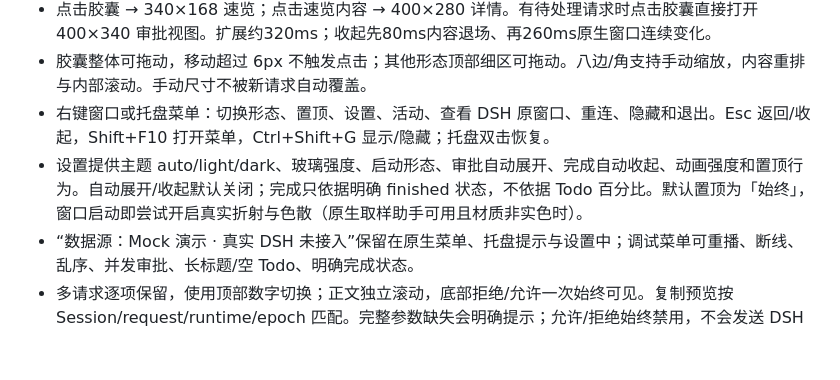
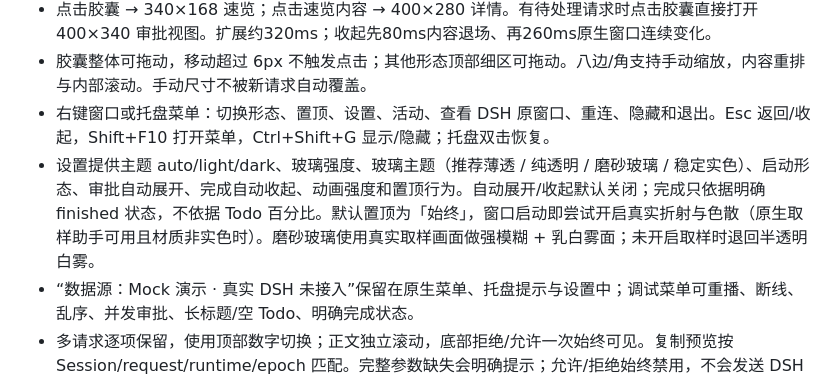
Before and after one commit to wfz2006/dsh-status-bar, a Markdown page: docs/RUNNING.md, the part around the change. Drawn GitHub-style; blank space fills up the shorter version.

```diff
--- a/docs/RUNNING.md
+++ b/docs/RUNNING.md
@@ -21,7 +21,7 @@ pnpm start
 - 点击胶囊 → 340×168 速览；点击速览内容 → 400×280 详情。有待处理请求时点击胶囊直接打开 400×340 审批视图。扩展约320ms；收起先80ms内容退场、再260ms原生窗口连续变化。
 - 胶囊整体可拖动，移动超过 6px 不触发点击；其他形态顶部细区可拖动。八边/角支持手动缩放，内容重排与内部滚动。手动尺寸不被新请求自动覆盖。
 - 右键窗口或托盘菜单：切换形态、置顶、设置、活动、查看 DSH 原窗口、重连、隐藏和退出。Esc 返回/收起，Shift+F10 打开菜单，Ctrl+Shift+G 显示/隐藏；托盘双击恢复。
-- 设置提供主题 auto/light/dark、玻璃强度、启动形态、审批自动展开、完成自动收起、动画强度和置顶行为。自动展开/收起默认关闭；完成只依据明确 finished 状态，不依据 Todo 百分比。默认置顶为「始终」，窗口启动即尝试开启真实折射与色散（原生取样助手可用且材质非实色时）。
+- 设置提供主题 auto/light/dark、玻璃强度、玻璃主题（推荐薄透 / 纯透明 / 磨砂玻璃 / 稳定实色）、启动形态、审批自动展开、完成自动收起、动画强度和置顶行为。自动展开/收起默认关闭；完成只依据明确 finished 状态，不依据 Todo 百分比。默认置顶为「始终」，窗口启动即尝试开启真实折射与色散（原生取样助手可用且材质非实色时）。磨砂玻璃使用真实取样画面做强模糊 + 乳白雾面；未开启取样时退回半透明白雾。
 - “数据源：Mock 演示 · 真实 DSH 未接入”保留在原生菜单、托盘提示与设置中；调试菜单可重播、断线、乱序、并发审批、长标题/空 Todo、明确完成状态。
 - 多请求逐项保留，使用顶部数字切换；正文独立滚动，底部拒绝/允许一次始终可见。复制预览按 Session/request/runtime/epoch 匹配。完整参数缺失会明确提示；允许/拒绝始终禁用，不会发送 DSH 决定。
 
```
Also changed, not shown: TASKS.md (+1 -0 lines), docs/evidence/verification.md (+27 -0 lines).
